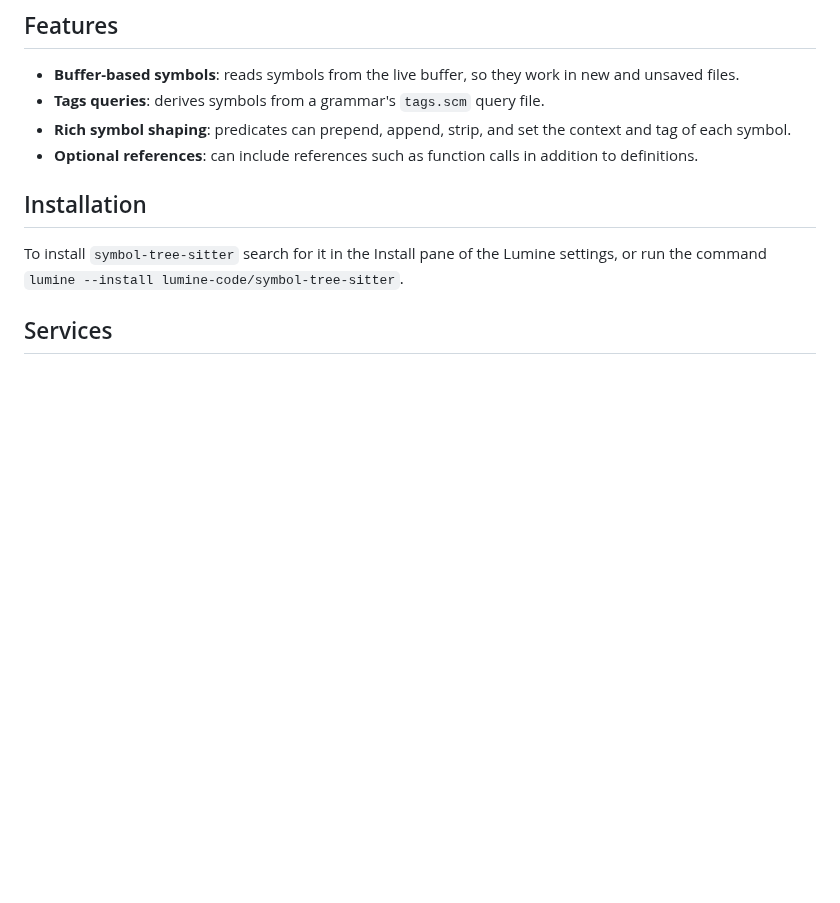
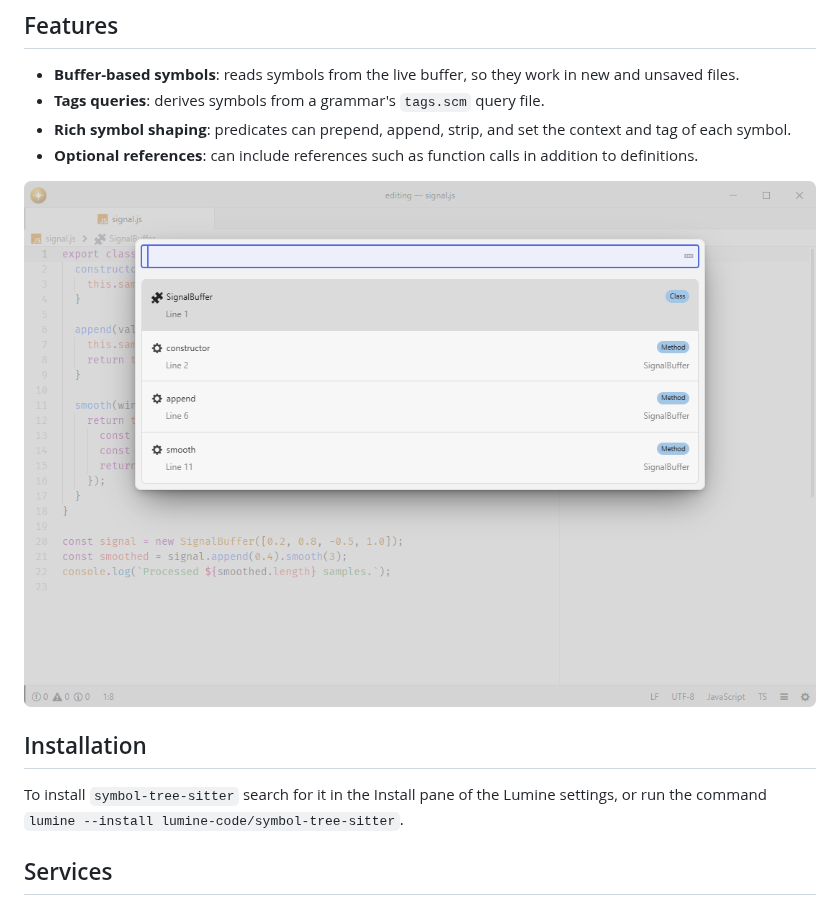
Before and after one commit to lumine-code/symbol-tree-sitter, a Markdown page: README.md, the part around the change. Rendered like a GitHub page; pictures changed too: .github/demo.png (added); blank space fills up the shorter version.

Commit message:
Add screenshots beneath the feature list

```diff
--- a/README.md
+++ b/README.md
@@ -10,6 +10,8 @@ Fork of [pulsar-edit/pulsar](https://github.com/pulsar-edit/pulsar) (`packages/s
 - **Tags queries**: derives symbols from a grammar's `tags.scm` query file.
 - **Rich symbol shaping**: predicates can prepend, append, strip, and set the context and tag of each symbol.
 - **Optional references**: can include references such as function calls in addition to definitions.
+
+![Extract a symbol outline directly from the Tree-sitter syntax tree.](.github/demo.png)
 
 ## Installation
 
```
Also changed, not shown: 1 other file.
